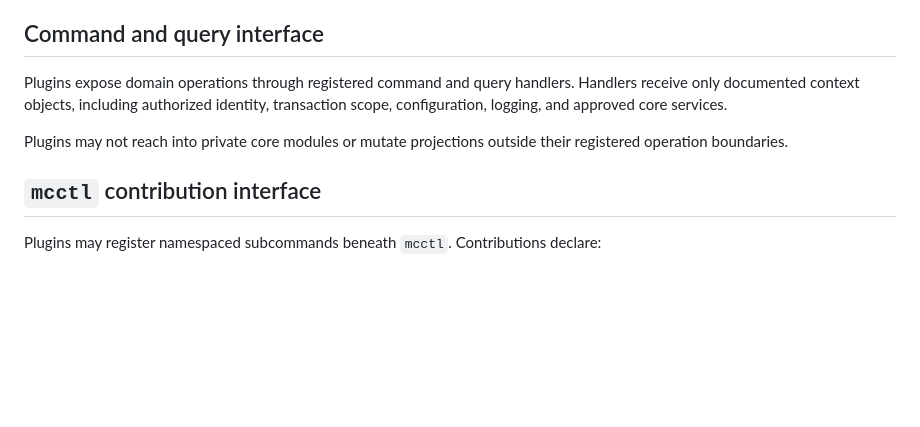
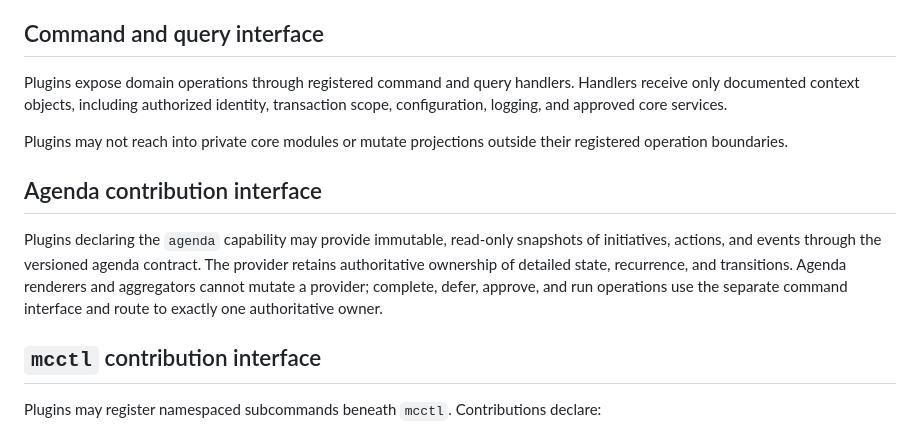
Before and after one commit to reductist/mission-control, a Markdown page: INTERFACES.md, the part around the change. Rendered like a GitHub page; blank space fills up the shorter version.

Commit message:
Harden Landscape provider INTERFACES.md

```diff
--- a/INTERFACES.md
+++ b/INTERFACES.md
@@ -80,6 +80,15 @@ Plugins expose domain operations through registered command and query handlers.
 
 Plugins may not reach into private core modules or mutate projections outside their registered operation boundaries.
 
+## Agenda contribution interface
+
+Plugins declaring the `agenda` capability may provide immutable, read-only
+snapshots of initiatives, actions, and events through the versioned agenda
+contract. The provider retains authoritative ownership of detailed state,
+recurrence, and transitions. Agenda renderers and aggregators cannot mutate a
+provider; complete, defer, approve, and run operations use the separate command
+interface and route to exactly one authoritative owner.
+
 ## `mcctl` contribution interface
 
 Plugins may register namespaced subcommands beneath `mcctl`. Contributions declare:
```
